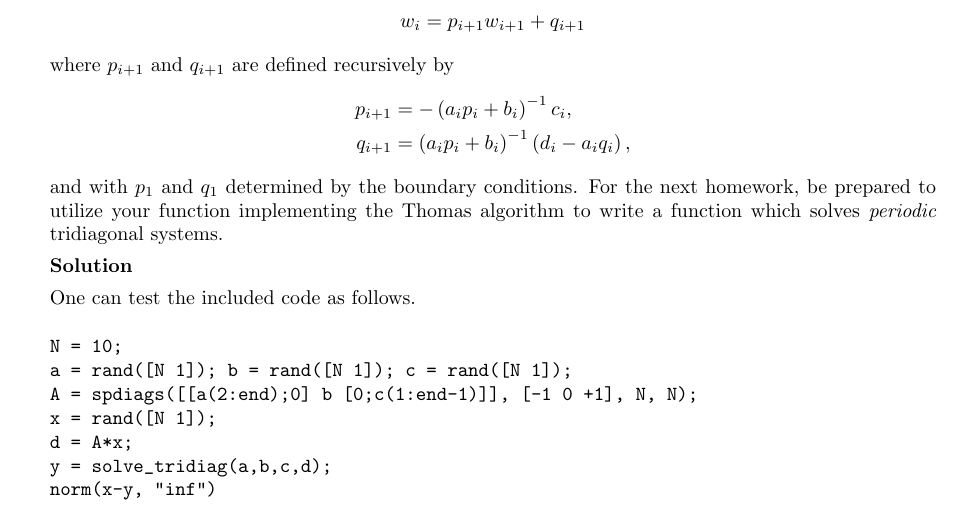
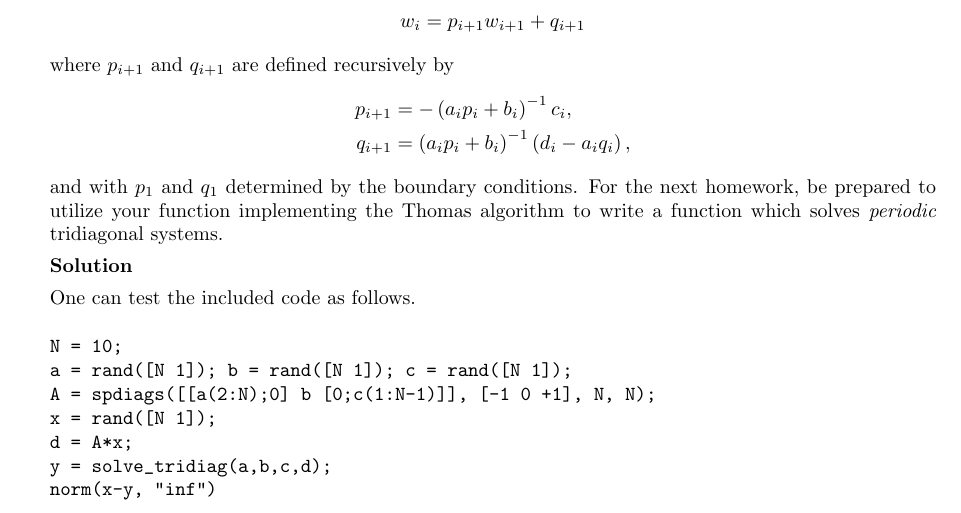
Before and after one commit to jhellrung/documents, a LaTeX problem sheet (courses/ucla/2011-2012/winter/math269b/homework4/solutions4.tex): part of page 4 of 4, cut so that both start at the same text. Compiled offline with pdfLaTeX.

Commit message:
minor edit

```diff
--- a/courses/ucla/2011-2012/winter/math269b/homework4/solutions4.tex
+++ b/courses/ucla/2011-2012/winter/math269b/homework4/solutions4.tex
@@ -177,7 +177,7 @@ One can test the included code as follows.
 \begin{verbatim}
 N = 10;
 a = rand([N 1]); b = rand([N 1]); c = rand([N 1]);
-A = spdiags([[a(2:end);0] b [0;c(1:end-1)]], [-1 0 +1], N, N);
+A = spdiags([[a(2:N);0] b [0;c(1:N-1)]], [-1 0 +1], N, N);
 x = rand([N 1]);
 d = A*x;
 y = solve_tridiag(a,b,c,d);
```
Also changed, not shown: courses/ucla/2011-2012/winter/math269b/homework4/solutions4.pdf.
